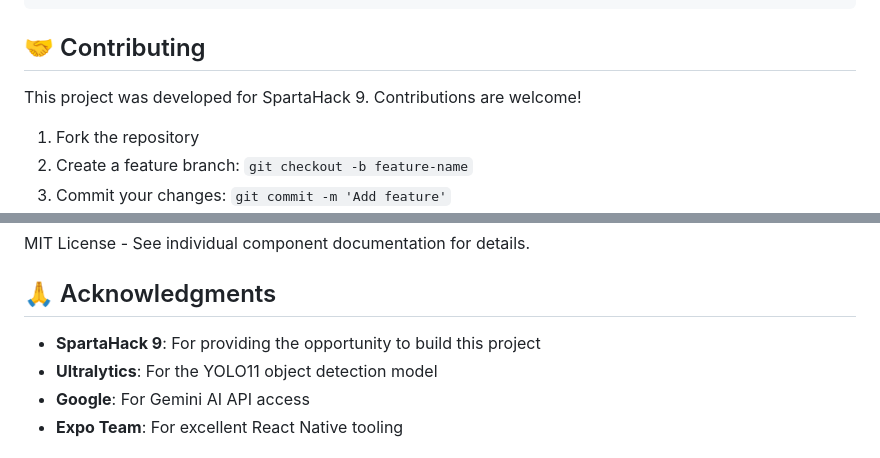
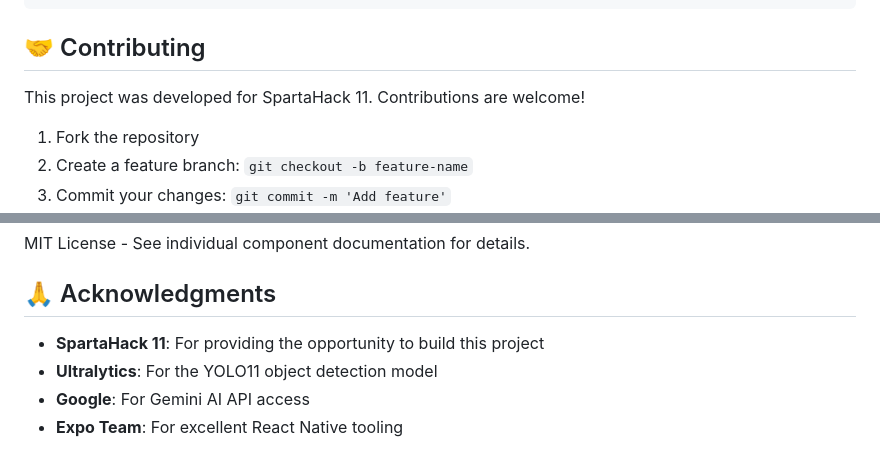
Before and after one commit to kendalleasterly/project-helios-spartahack, a Markdown page: README.md, 2 parts joined by grey strips. Rendered like a GitHub page.

```diff
--- a/README.md
+++ b/README.md
@@ -226,7 +226,7 @@ npm run build:dev
 
 ## 🤝 Contributing
 
-This project was developed for SpartaHack 9. Contributions are welcome!
+This project was developed for SpartaHack 11. Contributions are welcome!
 
 1. Fork the repository
 2. Create a feature branch: `git checkout -b feature-name`
@@ -240,7 +240,7 @@ MIT License - See individual component documentation for details.
 
 ## 🙏 Acknowledgments
 
-- **SpartaHack 9**: For providing the opportunity to build this project
+- **SpartaHack 11**: For providing the opportunity to build this project
 - **Ultralytics**: For the YOLO11 object detection model
 - **Google**: For Gemini AI API access
 - **Expo Team**: For excellent React Native tooling
```
